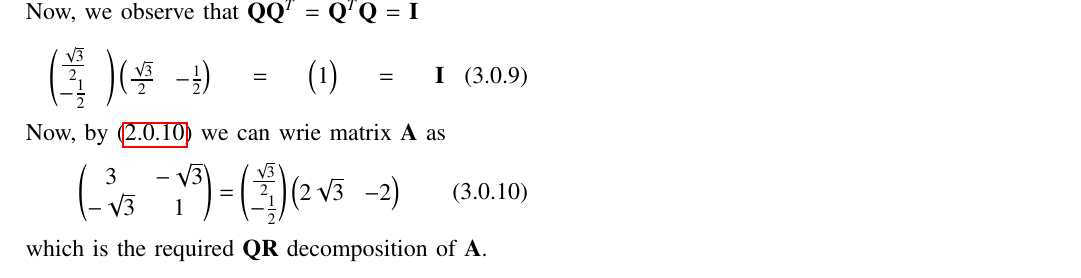
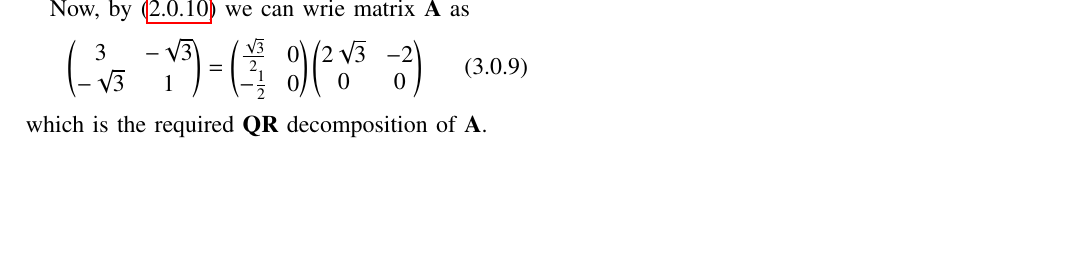
Before and after one commit to saurabh13002/EE5609, a LaTeX problem sheet (Assignment4/QR_V/QR_V.tex): part of page 2 of 2, cut at the place of the change, the shorter picture padded with empty space. Compiled offline with pdfLaTeX.

Commit message:
Add files via upload

```diff
--- a/Assignment4/QR_V/QR_V.tex
+++ b/Assignment4/QR_V/QR_V.tex
@@ -223,16 +223,20 @@ From \eqref{5},
 \end{align}
 Now,
 \begin{align}
-	\vec{Q} = \myvec{\frac{\sqrt{3}}{2} \\-\frac{1}{{2}}}
+	\vec{Q} = \myvec{\frac{\sqrt{3}}{2}&0 \\-\frac{1}{{2}}&0}
 \end{align}
-Now, we observe that $\vec{Q}$$\vec{Q}^T$ = $\vec{Q}^T$$\vec{Q}$ = $\vec{I}$
-\begin{multline}
-	\myvec{\frac{\sqrt{3}}{2}&\\-\frac{1}{{2}}} \myvec{\frac{\sqrt{3}}{2}&-\frac{1}{{2}}} =\myvec{1}=\vec{I}
-\end{multline}
+
 Now, by \eqref{6} we can wrie matrix $\vec{A}$ as
 \begin{align}
-	{\myvec{3 &-\sqrt3\\-\sqrt3 & 1}}= \myvec{\frac{\sqrt{3}}{2}\\-\frac{1}{{2}}}
-	\myvec{2\sqrt{3} & -2}
+	{\myvec{3 &-\sqrt3\\-\sqrt3 & 1}}= \myvec{\frac{\sqrt{3}}{2}&0\\-\frac{1}{{2}}&0}
+	\myvec{2\sqrt{3} & -2\\0&0}
 \end{align}
 which is the required $\vec{QR}$ decomposition of $\vec{A}$.
+
+
+
+
+
+
+
 \end{document}
```
